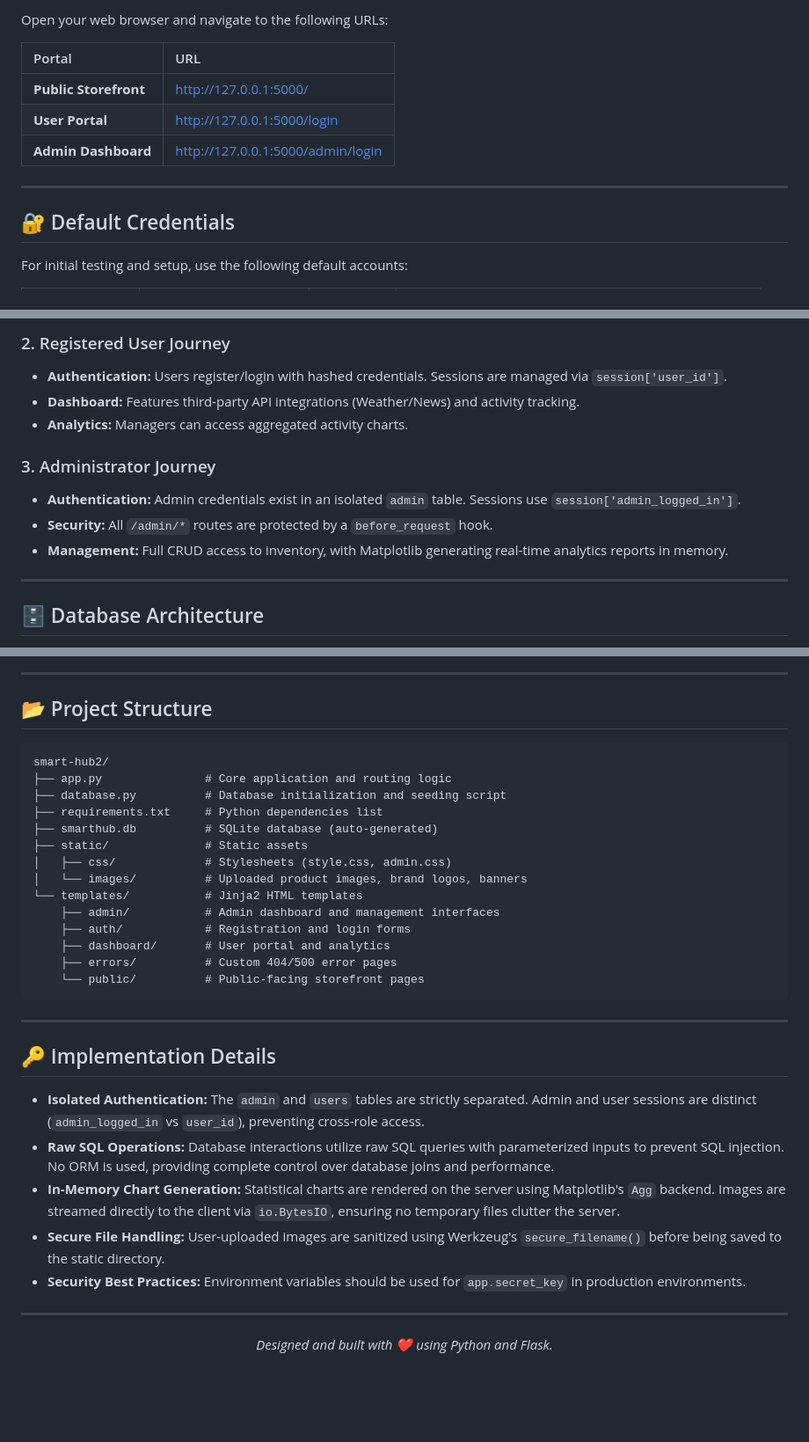
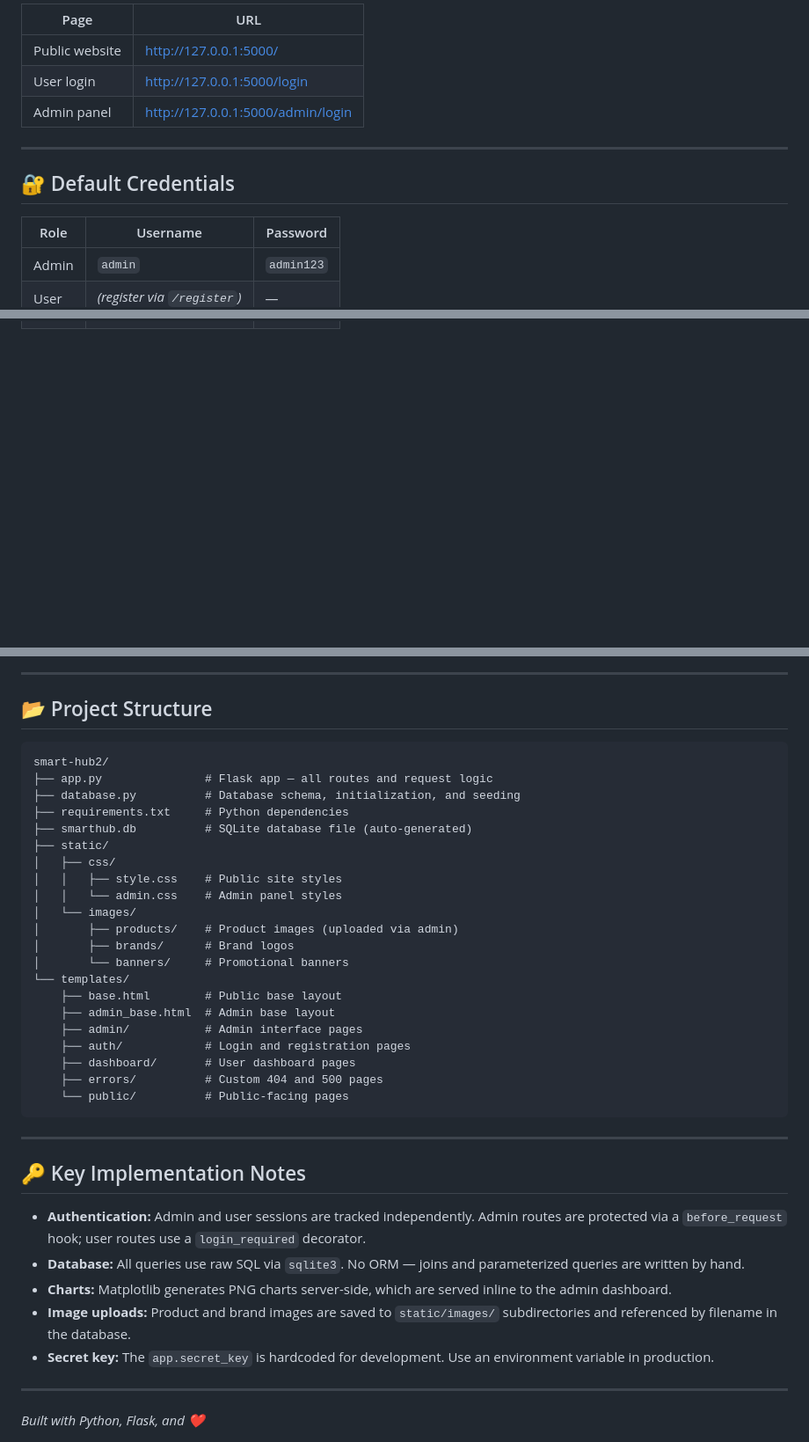
Before and after one commit to ItsMeTinku/smart-hub, a Markdown page: README.md, 3 parts joined by grey strips. Shown at 88% size. Rendered like a GitHub page; blank space fills up the shorter version.

````diff
--- a/README.md
+++ b/README.md
@@ -126,15 +137,16 @@ python app.py
 
-Open your web browser and navigate to the following URLs:
-
-| Portal | URL |
-|:---|:---|
-| **Public Storefront** | [http://127.0.0.1:5000/](http://127.0.0.1:5000/) |
-| **User Portal** | [http://127.0.0.1:5000/login](http://127.0.0.1:5000/login) |
-| **Admin Dashboard** | [http://127.0.0.1:5000/admin/login](http://127.0.0.1:5000/admin/login) |
+| Page | URL |
+|---|---|
+| Public website | http://127.0.0.1:5000/ |
+| User login | http://127.0.0.1:5000/login |
+| Admin panel | http://127.0.0.1:5000/admin/login |
 
 ---
 
 ## 🔐 Default Credentials
 
-For initial testing and setup, use the following default accounts:
+| Role | Username | Password |
+|---|---|---|
+| Admin | `admin` | `admin123` |
+| User | *(register via `/register`)* | — |
 
@@ -167,14 +152,0 @@ graph TD
-### 2. Registered User Journey
-- **Authentication:** Users register/login with hashed credentials. Sessions are managed via `session['user_id']`.
-- **Dashboard:** Features third-party API integrations (Weather/News) and activity tracking.
-- **Analytics:** Managers can access aggregated activity charts.
-
-### 3. Administrator Journey
-- **Authentication:** Admin credentials exist in an isolated `admin` table. Sessions use `session['admin_logged_in']`.
-- **Security:** All `/admin/*` routes are protected by a `before_request` hook.
-- **Management:** Full CRUD access to inventory, with Matplotlib generating real-time analytics reports in memory.
-
----
-
-## 🗄️ Database Architecture
-
@@ -271,35 +156,40 @@ erDiagram
 
 ## 📂 Project Structure
 
-```text
+```
 smart-hub2/
-├── app.py               # Core application and routing logic
-├── database.py          # Database initialization and seeding script
-├── requirements.txt     # Python dependencies list
-├── smarthub.db          # SQLite database (auto-generated)
-├── static/              # Static assets
-│   ├── css/             # Stylesheets (style.css, admin.css)
-│   └── images/          # Uploaded product images, brand logos, banners
-└── templates/           # Jinja2 HTML templates
-    ├── admin/           # Admin dashboard and management interfaces
-    ├── auth/            # Registration and login forms
-    ├── dashboard/       # User portal and analytics
-    ├── errors/          # Custom 404/500 error pages
-    └── public/          # Public-facing storefront pages
+├── app.py               # Flask app — all routes and request logic
+├── database.py          # Database schema, initialization, and seeding
+├── requirements.txt     # Python dependencies
+├── smarthub.db          # SQLite database file (auto-generated)
+├── static/
+│   ├── css/
+│   │   ├── style.css    # Public site styles
+│   │   └── admin.css    # Admin panel styles
+│   └── images/
+│       ├── products/    # Product images (uploaded via admin)
+│       ├── brands/      # Brand logos
+│       └── banners/     # Promotional banners
+└── templates/
+    ├── base.html        # Public base layout
+    ├── admin_base.html  # Admin base layout
+    ├── admin/           # Admin interface pages
+    ├── auth/            # Login and registration pages
+    ├── dashboard/       # User dashboard pages
+    ├── errors/          # Custom 404 and 500 pages
+    └── public/          # Public-facing pages
 ```
 
 ---
 
-## 🔑 Implementation Details
+## 🔑 Key Implementation Notes
 
-- **Isolated Authentication:** The `admin` and `users` tables are strictly separated. Admin and user sessions are distinct (`admin_logged_in` vs `user_id`), preventing cross-role access.
-- **Raw SQL Operations:** Database interactions utilize raw SQL queries with parameterized inputs to prevent SQL injection. No ORM is used, providing complete control over database joins and performance.
-- **In-Memory Chart Generation:** Statistical charts are rendered on the server using Matplotlib's `Agg` backend. Images are streamed directly to the client via `io.BytesIO`, ensuring no temporary files clutter the server.
-- **Secure File Handling:** User-uploaded images are sanitized using Werkzeug's `secure_filename()` before being saved to the static directory.
-- **Security Best Practices:** Environment variables should be used for `app.secret_key` in production environments.
+- **Authentication:** Admin and user sessions are tracked independently. Admin routes are protected via a `before_request` hook; user routes use a `login_required` decorator.
+- **Database:** All queries use raw SQL via `sqlite3`. No ORM — joins and parameterized queries are written by hand.
+- **Charts:** Matplotlib generates PNG charts server-side, which are served inline to the admin dashboard.
+- **Image uploads:** Product and brand images are saved to `static/images/` subdirectories and referenced by filename in the database.
+- **Secret key:** The `app.secret_key` is hardcoded for development. Use an environment variable in production.
 
 ---
 
-<div align="center">
-  <i>Designed and built with ❤️ using Python and Flask.</i>
-</div>
+*Built with Python, Flask, and ❤️*
````
Also changed, not shown: other parts of README.md (+75 -177 lines).
